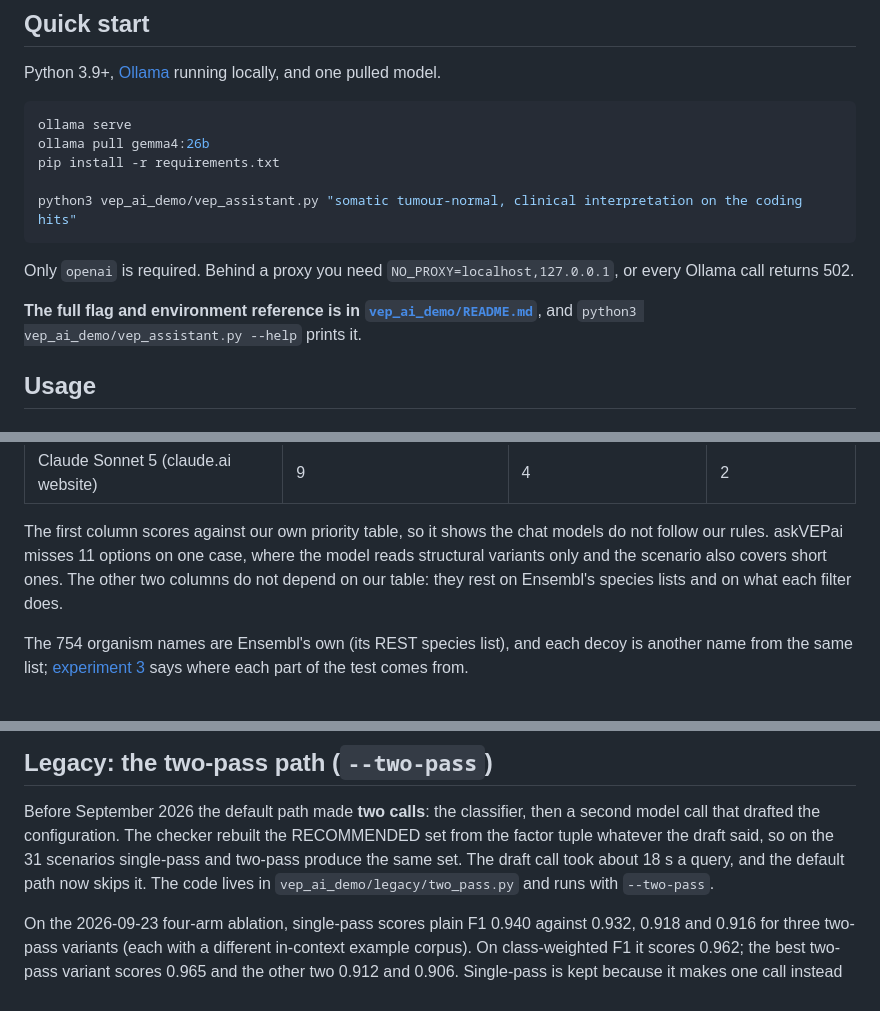
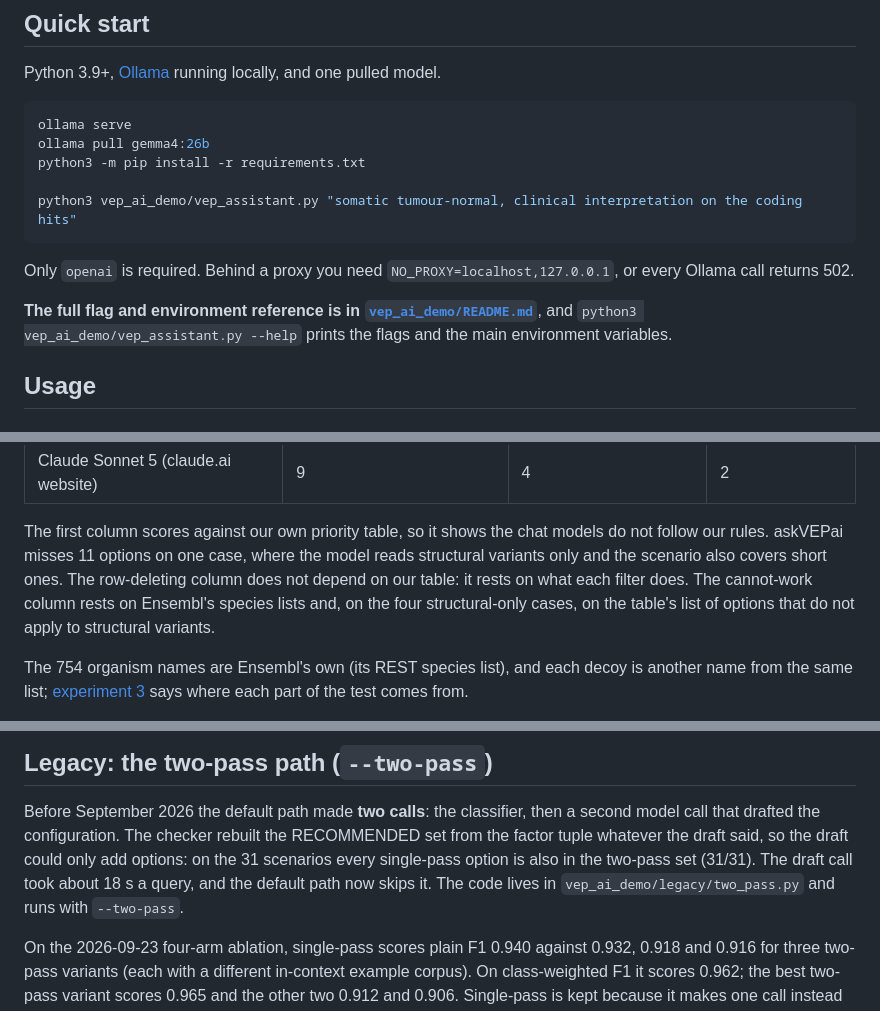
Before and after one commit to Uninterpretable-Evolving-Blackbox/askVEPai, a Markdown page: README.md, 3 parts joined by grey strips. GitHub-like rendering.

Commit message:
README: slips in the quick start, the species list, experiment 6 and the two-pass note
- python3 -m pip: the tested Python 3.9.6 (Command Line Tools) has no bare pip.
- --help prints the flags and the main environment variables, not all of them.
- species_index.json holds 359 genomes (356 from REST plus yeast, C. elegans and fruit fly).
- 'It survives only as labels' read as the five-factor design after the inserted sentence.
- The cannot-work column uses the priority table for the four structural-only cases.
- Two-pass did not give the same set: the draft could add options (every single-pass option is in
  the two-pass set on 31/31).

````diff
--- a/README.md
+++ b/README.md
@@ -42,7 +42,7 @@ Python 3.9+, [Ollama](https://ollama.com/) running locally, and one pulled model
 ```bash
 ollama serve
 ollama pull gemma4:26b
-pip install -r requirements.txt
+python3 -m pip install -r requirements.txt
 
 python3 vep_ai_demo/vep_assistant.py "somatic tumour-normal, clinical interpretation on the coding hits"
 ```
@@ -51,7 +51,7 @@ Only `openai` is required. Behind a proxy you need `NO_PROXY=localhost,127.0.0.1
 Ollama call returns 502.
 
 **The full flag and environment reference is in [`vep_ai_demo/README.md`](vep_ai_demo/README.md)**,
-and `python3 vep_ai_demo/vep_assistant.py --help` prints it.
+and `python3 vep_ai_demo/vep_assistant.py --help` prints the flags and the main environment variables.
 
 ## Usage
 
@@ -253,8 +253,9 @@ that silently delete results. askVEPai, running a local open model, recommends n
 
 The first column scores against our own priority table, so it shows the chat models do not follow our
 rules. askVEPai misses 11 options on one case, where the model reads structural variants only and the
-scenario also covers short ones. The other two columns do not depend on our table: they rest on Ensembl's species lists and on what
-each filter does.
+scenario also covers short ones. The row-deleting column does not depend on our table: it rests on what each filter does. The cannot-work
+column rests on Ensembl's species lists and, on the four structural-only cases, on the table's list of options
+that do not apply to structural variants.
 
 The 754 organism names are Ensembl's own (its REST species list), and each decoy is another name from the
 same list; [experiment 3](evidence/current_evidence/README.md#3--754-organism-names) says where each part
@@ -304,8 +305,8 @@ itself: `gemma4:26b` reads the scenario, and `gemma4:e4b` and `gemma4:12b` were
 
 Before September 2026 the default path made **two calls**: the classifier, then a second model
 call that drafted the configuration. The checker rebuilt the RECOMMENDED set from the factor
-tuple whatever the draft said, so on the 31 scenarios single-pass and two-pass produce the same
-set. The draft call took about 18 s a query, and the default path now skips it. The code lives
+tuple whatever the draft said, so the draft could only add options: on the 31 scenarios every
+single-pass option is also in the two-pass set (31/31). The draft call took about 18 s a query, and the default path now skips it. The code lives
 in `vep_ai_demo/legacy/two_pass.py` and runs with `--two-pass`.
 
 On the 2026-09-23 four-arm ablation, single-pass scores plain F1 0.940 against 0.932, 0.918 and
````
Also changed, not shown: other parts of README.md (+2 -2 lines).
